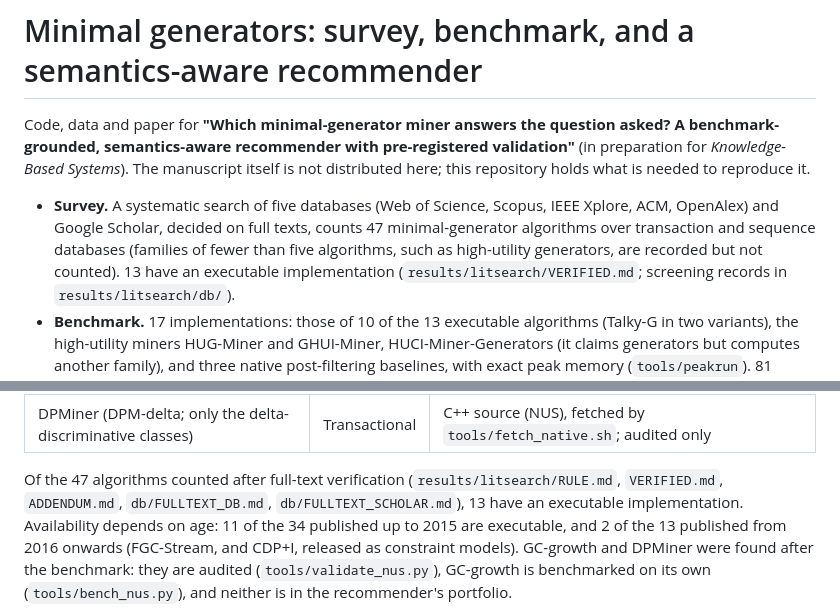
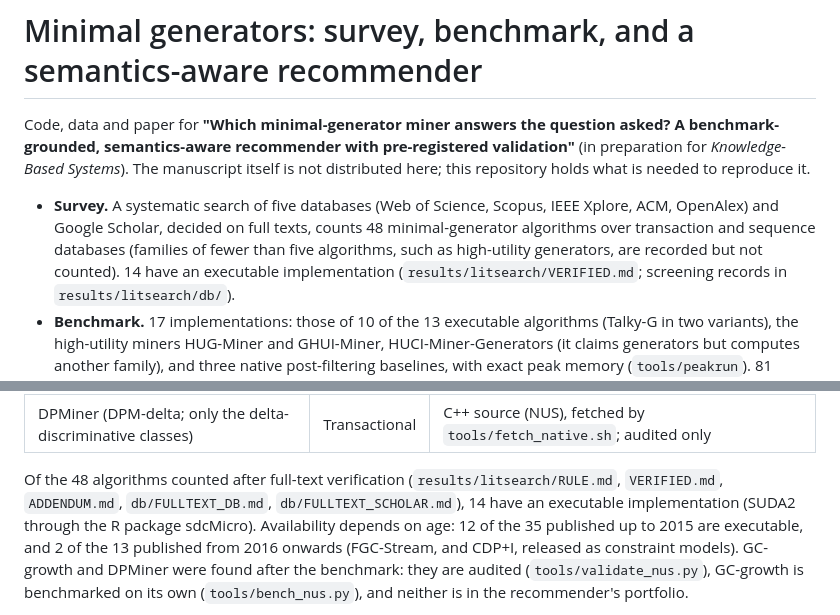
Before and after one commit to Hanketsu35/generator-survey, a Markdown page: README.md, 2 parts joined by grey strips. Drawn GitHub-style.

Commit message:
README: survey counts 48 and 14 with SUDA2

```diff
--- a/README.md
+++ b/README.md
@@ -8,9 +8,9 @@ reproduce it.
 
 - **Survey.** A systematic search of five databases (Web of Science,
   Scopus, IEEE Xplore, ACM, OpenAlex) and Google Scholar, decided on full
-  texts, counts 47 minimal-generator algorithms over transaction and
+  texts, counts 48 minimal-generator algorithms over transaction and
   sequence databases (families of fewer than five algorithms, such as
-  high-utility generators, are recorded but not counted). 13 have an executable implementation (`results/litsearch/VERIFIED.md`; screening
+  high-utility generators, are recorded but not counted). 14 have an executable implementation (`results/litsearch/VERIFIED.md`; screening
   records in `results/litsearch/db/`).
 - **Benchmark.** 17 implementations: those of 10 of the 13 executable algorithms
   (Talky-G in two variants), the high-utility miners HUG-Miner and GHUI-Miner, HUCI-Miner-Generators (it claims generators but
@@ -287,10 +287,10 @@ abort again at 11.1–11.8 GB.
 | GC-growth | Transactional | C++ source (NUS), fetched by `tools/fetch_native.sh`; audited and benchmarked separately |
 | DPMiner (DPM-delta; only the delta-discriminative classes) | Transactional | C++ source (NUS), fetched by `tools/fetch_native.sh`; audited only |
 
-Of the 47 algorithms counted after full-text verification
+Of the 48 algorithms counted after full-text verification
 (`results/litsearch/RULE.md`, `VERIFIED.md`, `ADDENDUM.md`,
-`db/FULLTEXT_DB.md`, `db/FULLTEXT_SCHOLAR.md`), 13 have an executable
-implementation. Availability depends on age: 11 of the 34 published up to
+`db/FULLTEXT_DB.md`, `db/FULLTEXT_SCHOLAR.md`), 14 have an executable
+implementation (SUDA2 through the R package sdcMicro). Availability depends on age: 12 of the 35 published up to
 2015 are executable, and 2 of the 13 published from 2016 onwards
 (FGC-Stream, and CDP+I, released as constraint models). GC-growth and DPMiner were found after the benchmark: they are
 audited (`tools/validate_nus.py`), GC-growth is benchmarked on its own
```
